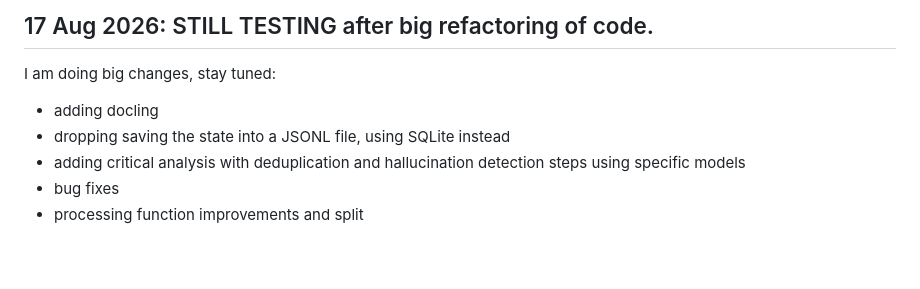
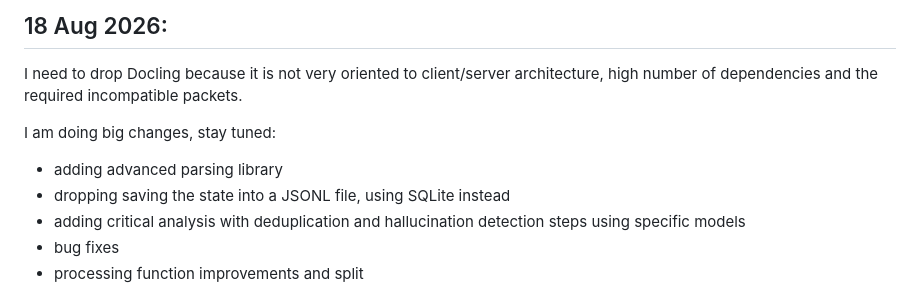
Before and after one commit to elfarolab/dataset_builder, a Markdown page: README.md, the part around the change. GitHub-like rendering; blank space fills up the shorter version.

```diff
--- a/README.md
+++ b/README.md
@@ -1,8 +1,10 @@
-## 17 Aug 2026: STILL TESTING after big refactoring of code.
+## 18 Aug 2026:
+
+I need to drop Docling because it is not very oriented to client/server architecture, high number of dependencies and the required incompatible packets.
 
 I am doing big changes, stay tuned:
 
-- adding docling
+- adding advanced parsing library
 - dropping saving the state into a JSONL file, using SQLite instead
 - adding critical analysis with deduplication and hallucination detection steps using specific models
 - bug fixes
```
